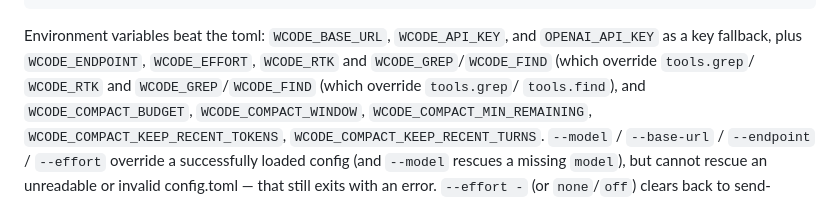
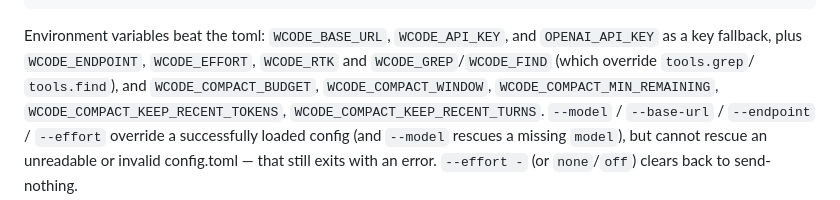
Before and after one commit to WeiNyn/wcode, a Markdown page: README.md, the part around the change. Rendered like a GitHub page.

```diff
--- a/README.md
+++ b/README.md
@@ -44,7 +44,6 @@ keep_recent_turns = 2      # complete turns always kept, whatever their size
 
 Environment variables beat the toml: `WCODE_BASE_URL`, `WCODE_API_KEY`, and
 `OPENAI_API_KEY` as a key fallback, plus `WCODE_ENDPOINT`, `WCODE_EFFORT`,
-`WCODE_RTK` and `WCODE_GREP`/`WCODE_FIND` (which override `tools.grep`/
 `WCODE_RTK` and `WCODE_GREP`/`WCODE_FIND` (which override `tools.grep`/
 `tools.find`), and `WCODE_COMPACT_BUDGET`, `WCODE_COMPACT_WINDOW`,
 `WCODE_COMPACT_MIN_REMAINING`, `WCODE_COMPACT_KEEP_RECENT_TOKENS`,
```
Also changed, not shown: docs/next-steps.md (added, +270 -0 lines).
